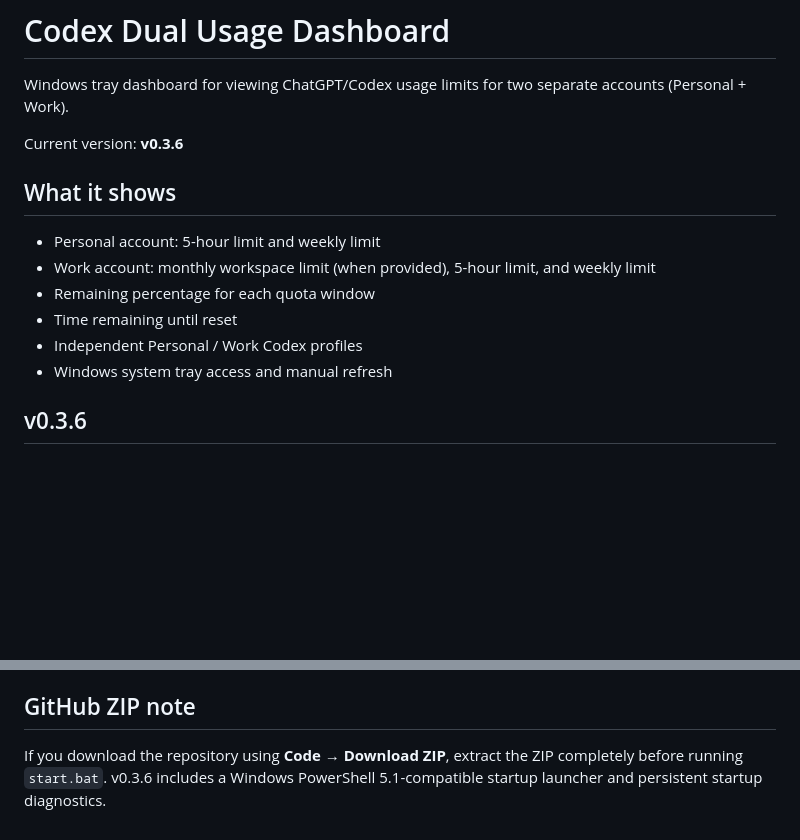
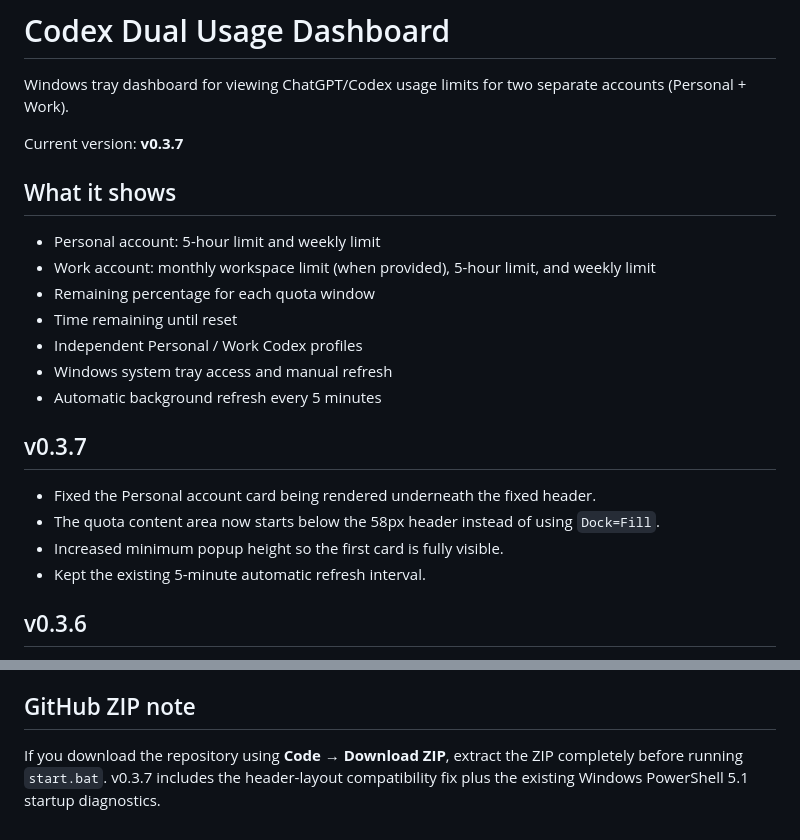
Before and after one commit to lv5accelerator-xy/codex-dual-usage-dashboard, a Markdown page: README.md, 2 parts joined by grey strips. Rendered like a GitHub page; blank space fills up the shorter version.

Commit message:
docs: update README for v0.3.7

```diff
--- a/README.md
+++ b/README.md
@@ -2,7 +2,7 @@
 
 Windows tray dashboard for viewing ChatGPT/Codex usage limits for two separate accounts (Personal + Work).
 
-Current version: **v0.3.6**
+Current version: **v0.3.7**
 
 ## What it shows
 
@@ -12,6 +12,14 @@ Current version: **v0.3.6**
 - Time remaining until reset
 - Independent Personal / Work Codex profiles
 - Windows system tray access and manual refresh
+- Automatic background refresh every 5 minutes
+
+## v0.3.7
+
+- Fixed the Personal account card being rendered underneath the fixed header.
+- The quota content area now starts below the 58px header instead of using `Dock=Fill`.
+- Increased minimum popup height so the first card is fully visible.
+- Kept the existing 5-minute automatic refresh interval.
 
 ## v0.3.6
 
@@ -106,4 +114,4 @@ The repository does not contain ChatGPT/Codex login credentials. Authentication
 
 ## GitHub ZIP note
 
-If you download the repository using **Code → Download ZIP**, extract the ZIP completely before running `start.bat`. v0.3.6 includes a Windows PowerShell 5.1-compatible startup launcher and persistent startup diagnostics.
+If you download the repository using **Code → Download ZIP**, extract the ZIP completely before running `start.bat`. v0.3.7 includes the header-layout compatibility fix plus the existing Windows PowerShell 5.1 startup diagnostics.
```
